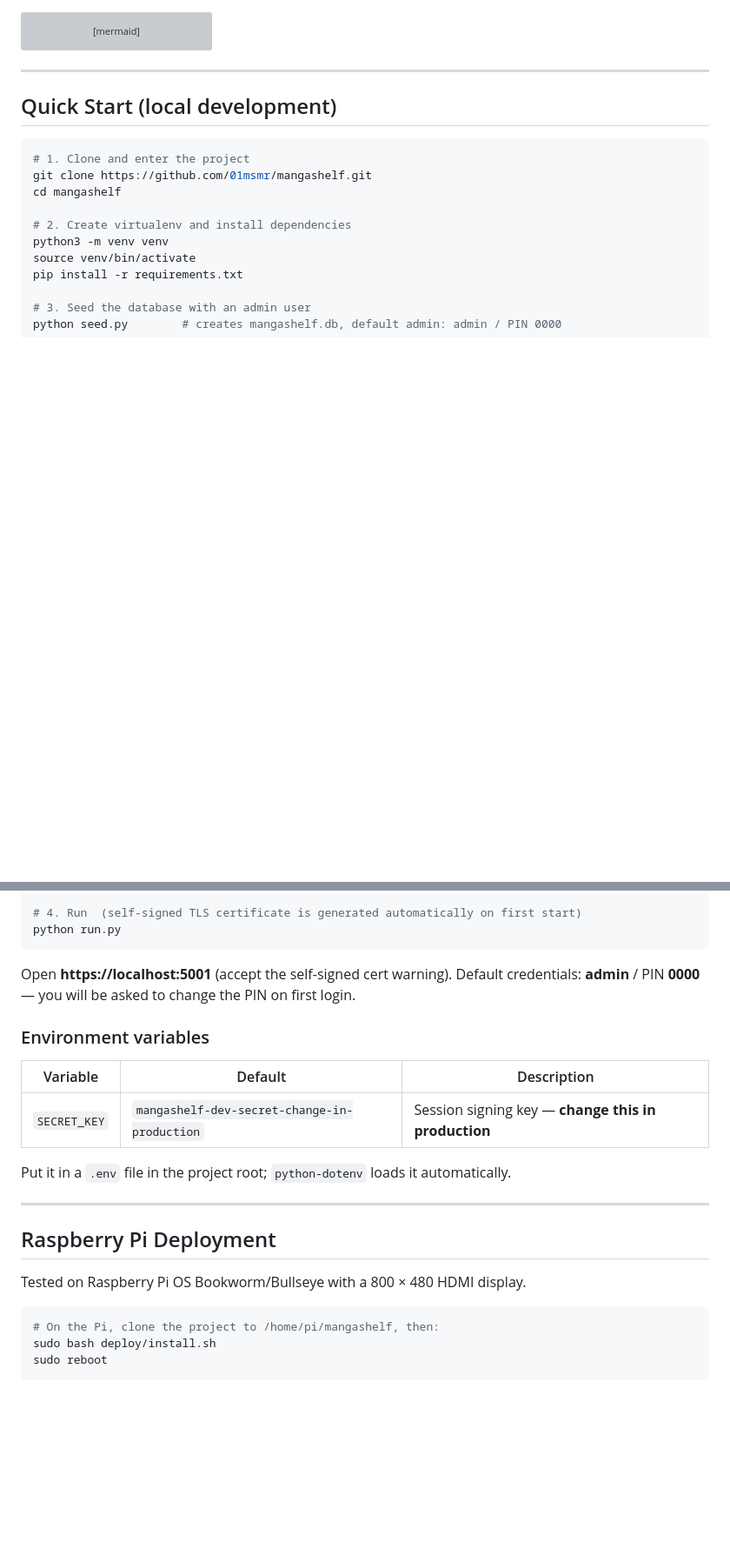
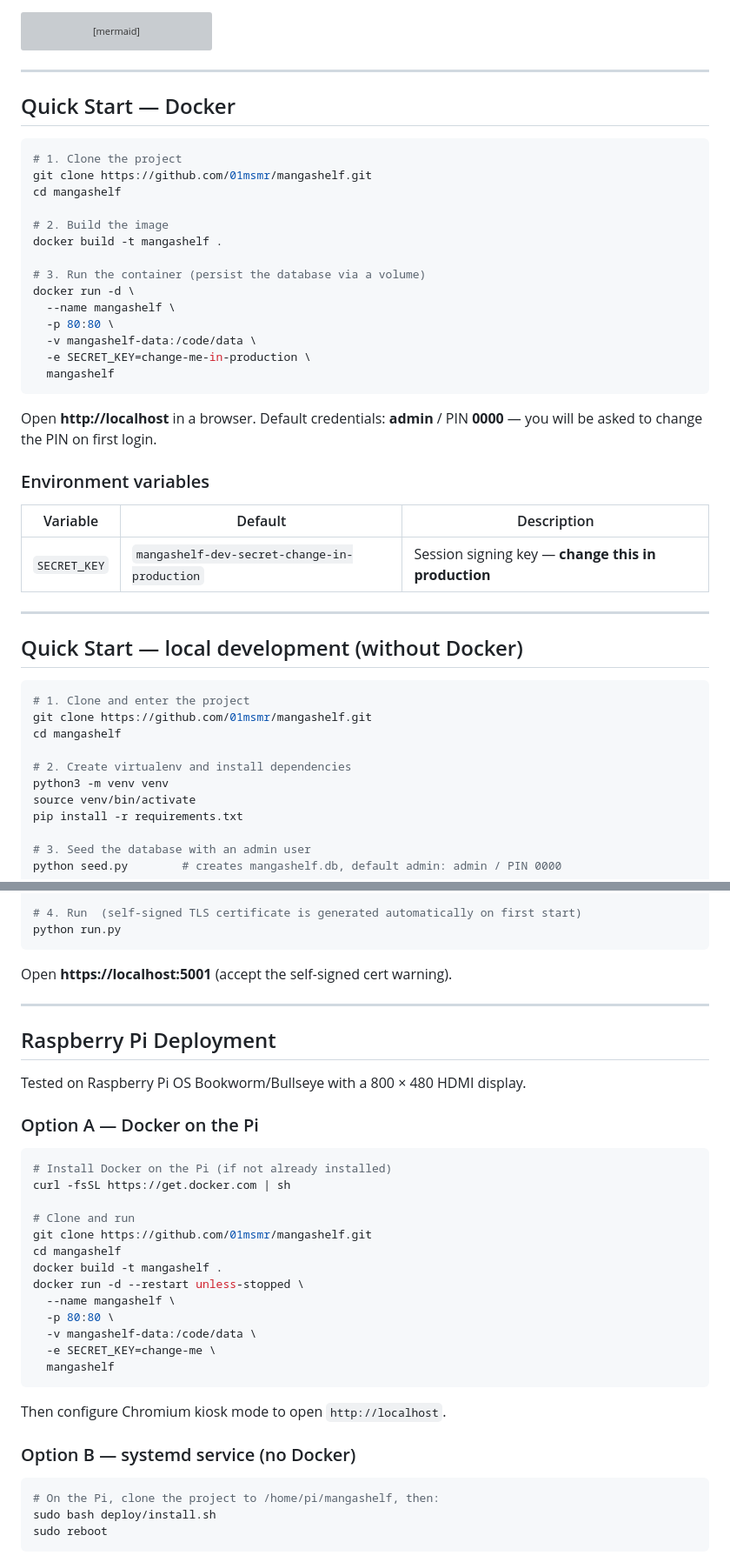
Before and after one commit to 01msmr/mangashelf, a Markdown page: README.md, 2 parts joined by grey strips. Shown at 87% size. Drawn GitHub-style; blank space fills up the shorter version; grey boxes are pictures that could not be loaded.

Commit message:
readme: docker

````diff
--- a/README.md
+++ b/README.md
@@ -196,7 +196,37 @@ flowchart TD
 
 ---
 
-## Quick Start (local development)
+## Quick Start — Docker
+
+```bash
+# 1. Clone the project
+git clone https://github.com/01msmr/mangashelf.git
+cd mangashelf
+
+# 2. Build the image
+docker build -t mangashelf .
+
+# 3. Run the container (persist the database via a volume)
+docker run -d \
+  --name mangashelf \
+  -p 80:80 \
+  -v mangashelf-data:/code/data \
+  -e SECRET_KEY=change-me-in-production \
+  mangashelf
+```
+
+Open **http://localhost** in a browser.
+Default credentials: **admin** / PIN **0000** — you will be asked to change the PIN on first login.
+
+### Environment variables
+
+| Variable | Default | Description |
+|---|---|---|
+| `SECRET_KEY` | `mangashelf-dev-secret-change-in-production` | Session signing key — **change this in production** |
+
+---
+
+## Quick Start — local development (without Docker)
 
 ```bash
 # 1. Clone and enter the project
@@ -216,21 +246,34 @@ python run.py
 ```
 
 Open **https://localhost:5001** (accept the self-signed cert warning).
-Default credentials: **admin** / PIN **0000** — you will be asked to change the PIN on first login.
-
-### Environment variables
-
-| Variable | Default | Description |
-|---|---|---|
-| `SECRET_KEY` | `mangashelf-dev-secret-change-in-production` | Session signing key — **change this in production** |
-
-Put it in a `.env` file in the project root; `python-dotenv` loads it automatically.
 
 ---
 
 ## Raspberry Pi Deployment
 
 Tested on Raspberry Pi OS Bookworm/Bullseye with a 800 × 480 HDMI display.
+
+### Option A — Docker on the Pi
+
+```bash
+# Install Docker on the Pi (if not already installed)
+curl -fsSL https://get.docker.com | sh
+
+# Clone and run
+git clone https://github.com/01msmr/mangashelf.git
+cd mangashelf
+docker build -t mangashelf .
+docker run -d --restart unless-stopped \
+  --name mangashelf \
+  -p 80:80 \
+  -v mangashelf-data:/code/data \
+  -e SECRET_KEY=change-me \
+  mangashelf
+```
+
+Then configure Chromium kiosk mode to open `http://localhost`.
+
+### Option B — systemd service (no Docker)
 
 ```bash
 # On the Pi, clone the project to /home/pi/mangashelf, then:
````
Also changed, not shown: other parts of README.md (+8 -9 lines).
